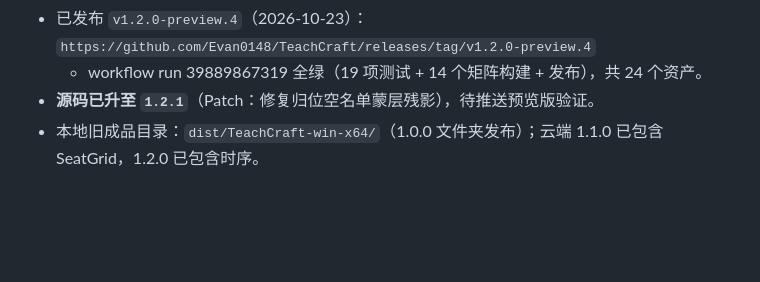
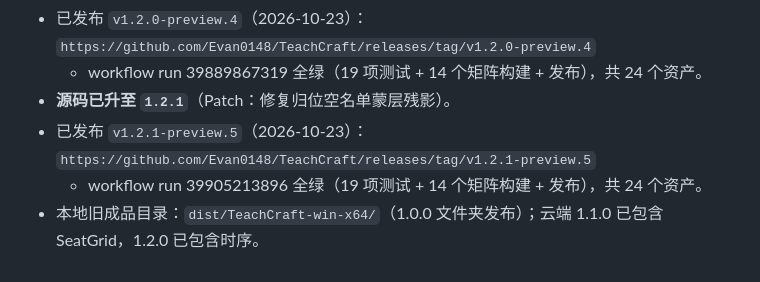
Before and after one commit to Evan0148/TeachCraft, a Markdown page: .memory/05-构建发布与版本号.md, the part around the change. Rendered like a GitHub page; blank space fills up the shorter version.

```diff
--- a/.memory/05-构建发布与版本号.md
+++ b/.memory/05-构建发布与版本号.md
@@ -86,5 +86,7 @@ dotnet publish src/TeachCraft.App/TeachCraft.App.csproj `
 - **源码已升至 `1.2.0`**（新增时序 · ClassBlock，Minor 晋级）。
 - 已发布 `v1.2.0-preview.4`（2026-10-23）：`https://github.com/Evan0148/TeachCraft/releases/tag/v1.2.0-preview.4`
   - workflow run 39889867319 全绿（19 项测试 + 14 个矩阵构建 + 发布），共 24 个资产。
-- **源码已升至 `1.2.1`**（Patch：修复归位空名单蒙层残影），待推送预览版验证。
+- **源码已升至 `1.2.1`**（Patch：修复归位空名单蒙层残影）。
+- 已发布 `v1.2.1-preview.5`（2026-10-23）：`https://github.com/Evan0148/TeachCraft/releases/tag/v1.2.1-preview.5`
+  - workflow run 39905213896 全绿（19 项测试 + 14 个矩阵构建 + 发布），共 24 个资产。
 - 本地旧成品目录：`dist/TeachCraft-win-x64/`（1.0.0 文件夹发布）；云端 1.1.0 已包含 SeatGrid，1.2.0 已包含时序。
```
Also changed, not shown: .memory/07-验证与测试资产.md (+2 -0 lines).
